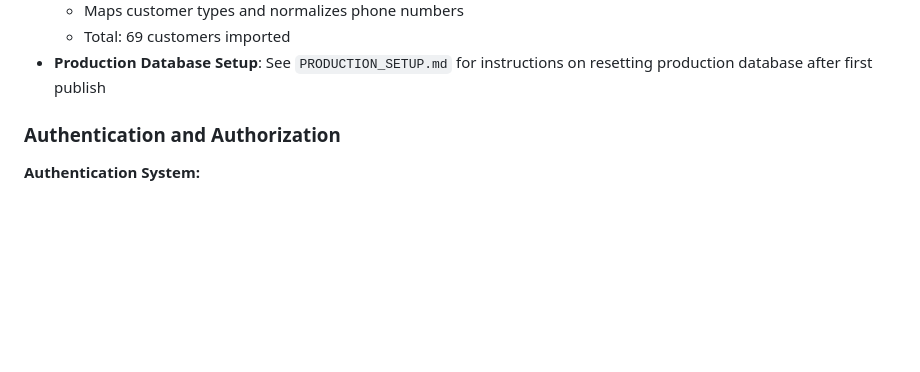
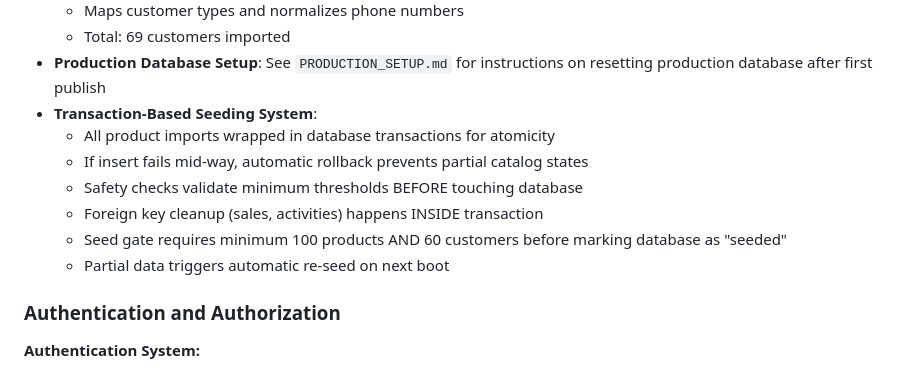
Before and after one commit to kristianelez/Magic-shop, a Markdown page: replit.md, the part around the change. GitHub-like rendering; blank space fills up the shorter version.

Commit message:
Improve database seeding system for safer and more reliable product imports
Add documentation for the new transaction-based seeding system, ensuring atomic product imports with rollback capabilities and safety checks.

Replit-Commit-Author: Agent
Replit-Commit-Session-Id: 48a04061-5bc4-4cd2-b272-af81ff5b65d7
Replit-Commit-Checkpoint-Type: full_checkpoint
Replit-Commit-Event-Id: 769f3e42-563b-46db-b421-78454cfc1db6
Replit-Commit-Screenshot-Url: https://storage.googleapis.com/screenshot-production-us-central1/3e04e37c-95ad-45e6-b8e9-824bc44cffd5/48a04061-5bc4-4cd2-b272-af81ff5b65d7/NWvxCBt

```diff
--- a/replit.md
+++ b/replit.md
@@ -115,6 +115,13 @@ Preferred communication style: Simple, everyday language.
   - Maps customer types and normalizes phone numbers
   - Total: 69 customers imported
 - **Production Database Setup**: See `PRODUCTION_SETUP.md` for instructions on resetting production database after first publish
+- **Transaction-Based Seeding System**:
+  - All product imports wrapped in database transactions for atomicity
+  - If insert fails mid-way, automatic rollback prevents partial catalog states
+  - Safety checks validate minimum thresholds BEFORE touching database
+  - Foreign key cleanup (sales, activities) happens INSIDE transaction
+  - Seed gate requires minimum 100 products AND 60 customers before marking database as "seeded"
+  - Partial data triggers automatic re-seed on next boot
 
 ### Authentication and Authorization
 
```
